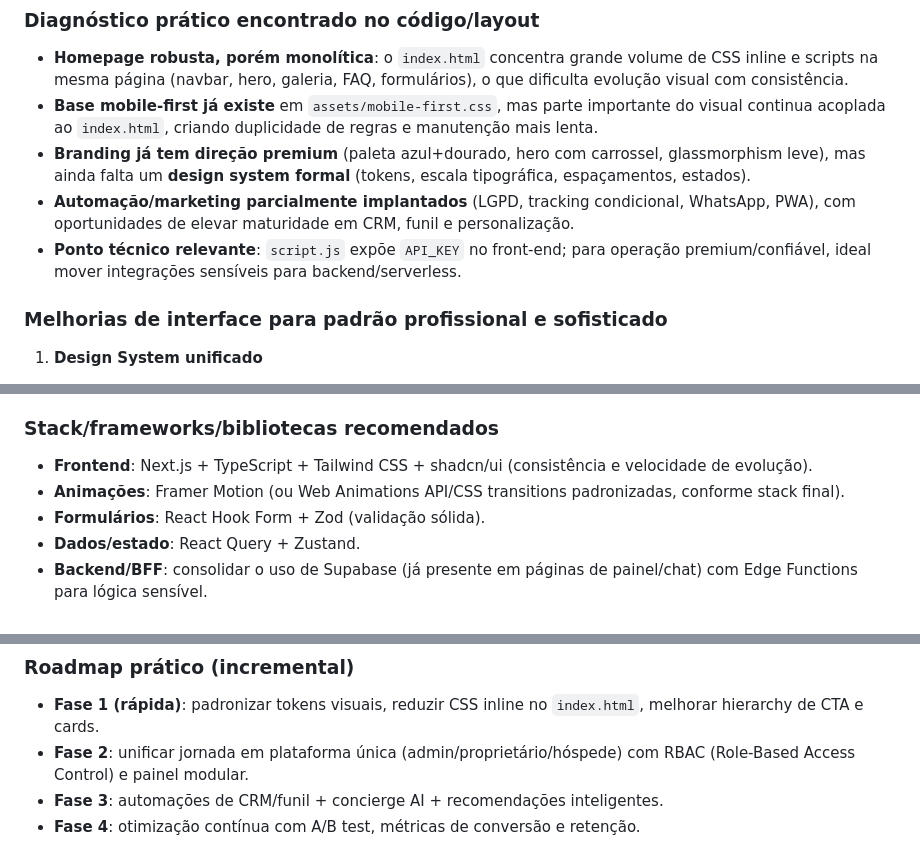
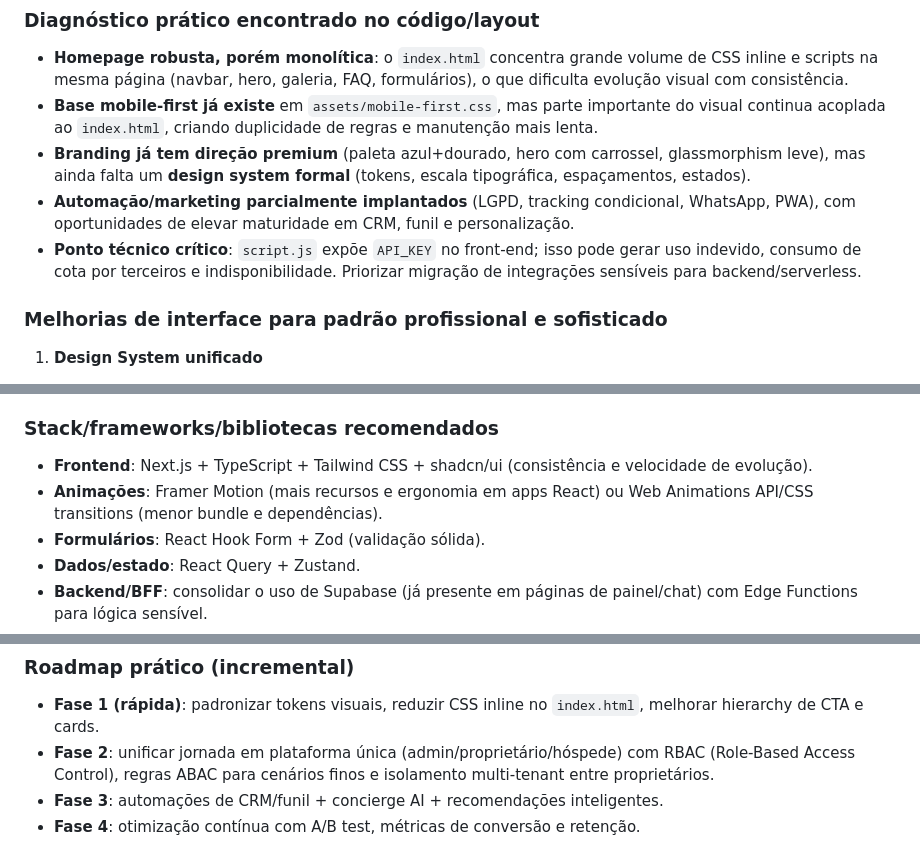
Before and after one commit to frjoao-cpu/hospedah, a Markdown page: README.md, 3 parts joined by grey strips. GitHub-like rendering.

Commit message:
docs: reforçar riscos e governança de acesso no roadmap
Agent-Logs-Url: https://github.com/frjoao-cpu/hospedah/sessions/9e97528b-0f0a-4c9b-a15e-360c2d316482

Co-authored-by: frjoao-cpu <246541157+frjoao-cpu@users.noreply.github.com>

```diff
--- a/README.md
+++ b/README.md
@@ -135,7 +135,7 @@ function gerar() {
 - **Base mobile-first já existe** em `assets/mobile-first.css`, mas parte importante do visual continua acoplada ao `index.html`, criando duplicidade de regras e manutenção mais lenta.
 - **Branding já tem direção premium** (paleta azul+dourado, hero com carrossel, glassmorphism leve), mas ainda falta um **design system formal** (tokens, escala tipográfica, espaçamentos, estados).
 - **Automação/marketing parcialmente implantados** (LGPD, tracking condicional, WhatsApp, PWA), com oportunidades de elevar maturidade em CRM, funil e personalização.
-- **Ponto técnico relevante**: `script.js` expõe `API_KEY` no front-end; para operação premium/confiável, ideal mover integrações sensíveis para backend/serverless.
+- **Ponto técnico crítico**: `script.js` expõe `API_KEY` no front-end; isso pode gerar uso indevido, consumo de cota por terceiros e indisponibilidade. Priorizar migração de integrações sensíveis para backend/serverless.
 
 ### Melhorias de interface para padrão profissional e sofisticado
 1. **Design System unificado**
@@ -173,7 +173,7 @@ function gerar() {
 
 ### Stack/frameworks/bibliotecas recomendados
 - **Frontend**: Next.js + TypeScript + Tailwind CSS + shadcn/ui (consistência e velocidade de evolução).
-- **Animações**: Framer Motion (ou Web Animations API/CSS transitions padronizadas, conforme stack final).
+- **Animações**: Framer Motion (mais recursos e ergonomia em apps React) ou Web Animations API/CSS transitions (menor bundle e dependências).
 - **Formulários**: React Hook Form + Zod (validação sólida).
 - **Dados/estado**: React Query + Zustand.
 - **Backend/BFF**: consolidar o uso de Supabase (já presente em páginas de painel/chat) com Edge Functions para lógica sensível.
@@ -191,6 +191,6 @@ function gerar() {
 
 ### Roadmap prático (incremental)
 - **Fase 1 (rápida)**: padronizar tokens visuais, reduzir CSS inline no `index.html`, melhorar hierarchy de CTA e cards.
-- **Fase 2**: unificar jornada em plataforma única (admin/proprietário/hóspede) com RBAC (Role-Based Access Control) e painel modular.
+- **Fase 2**: unificar jornada em plataforma única (admin/proprietário/hóspede) com RBAC (Role-Based Access Control), regras ABAC para cenários finos e isolamento multi-tenant entre proprietários.
 - **Fase 3**: automações de CRM/funil + concierge AI + recomendações inteligentes.
 - **Fase 4**: otimização contínua com A/B test, métricas de conversão e retenção.
```
